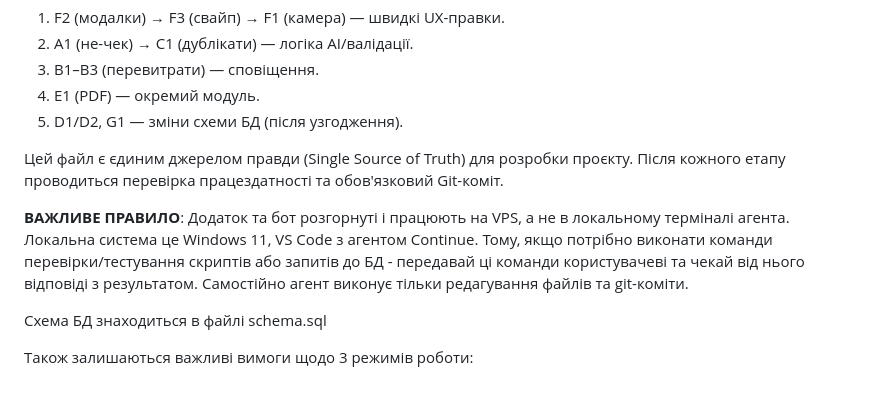
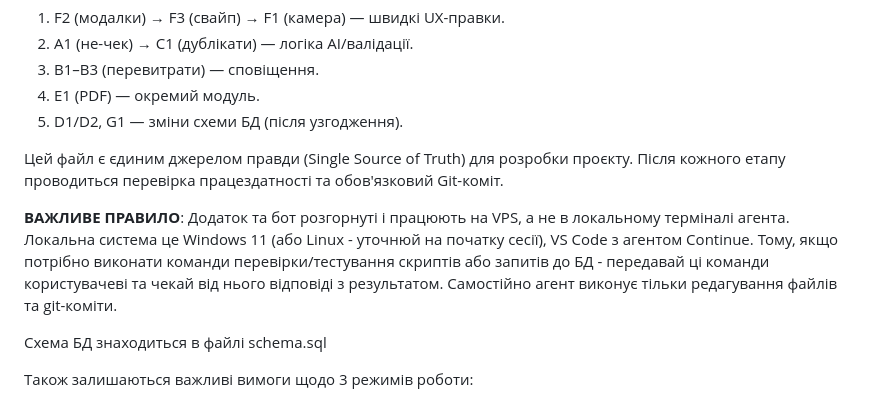
Before and after one commit to onivan/cohbbot, a Markdown page: TODO.md, the part around the change. Drawn GitHub-style.

Commit message:
docs(todo): clarify local OS may be Windows or Linux

```diff
--- a/TODO.md
+++ b/TODO.md
@@ -77,7 +77,7 @@
 Цей файл є єдиним джерелом правди (Single Source of Truth) для розробки проєкту.
 Після кожного етапу проводиться перевірка працездатності та обов'язковий Git-коміт.
 
-**ВАЖЛИВЕ ПРАВИЛО**: Додаток та бот розгорнуті і працюють на VPS, а не в локальному терміналі агента. Локальна система це Windows 11, VS Code з агентом Continue. Тому, якщо потрібно виконати команди перевірки/тестування скриптів або запитів до БД - передавай ці команди користувачеві та чекай від нього відповіді з результатом. Самостійно агент виконує тільки редагування файлів та git-коміти.
+**ВАЖЛИВЕ ПРАВИЛО**: Додаток та бот розгорнуті і працюють на VPS, а не в локальному терміналі агента. Локальна система це Windows 11 (або Linux - уточнюй на початку сесії), VS Code з агентом Continue. Тому, якщо потрібно виконати команди перевірки/тестування скриптів або запитів до БД - передавай ці команди користувачеві та чекай від нього відповіді з результатом. Самостійно агент виконує тільки редагування файлів та git-коміти.
 
 Схема БД знаходиться в файлі schema.sql
 
```
